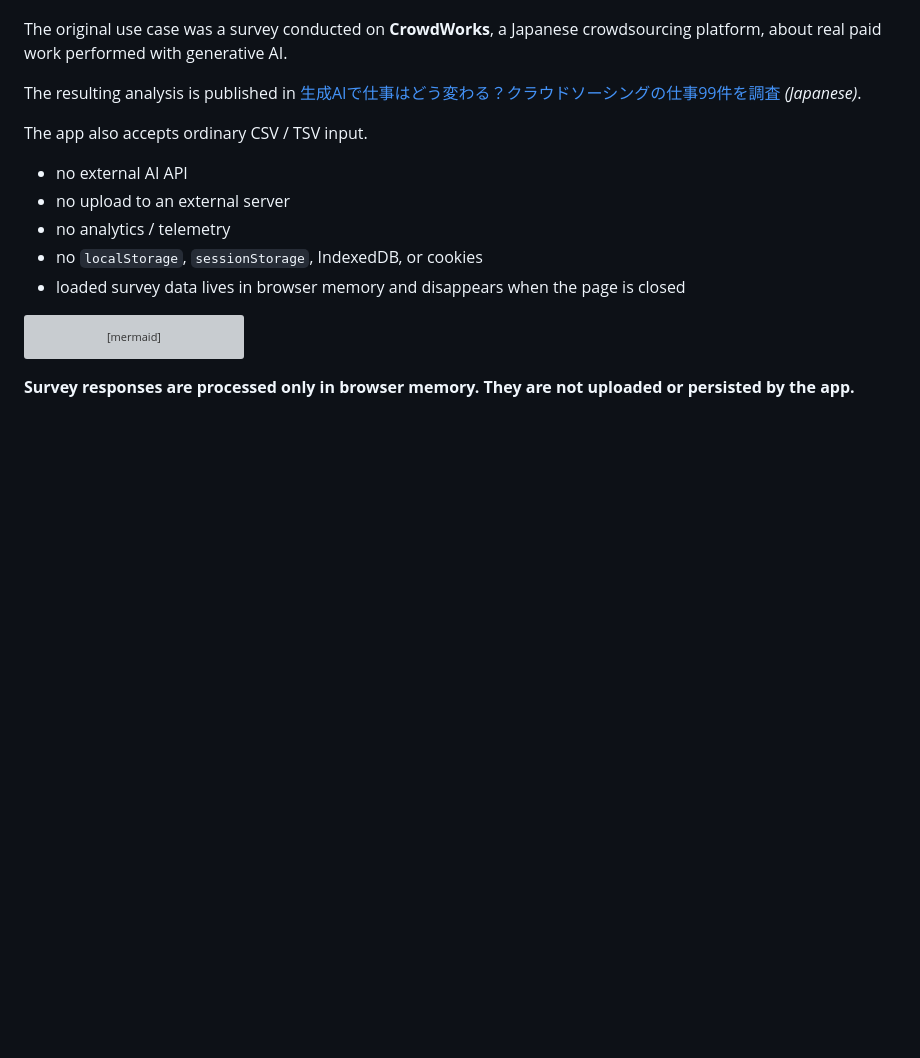
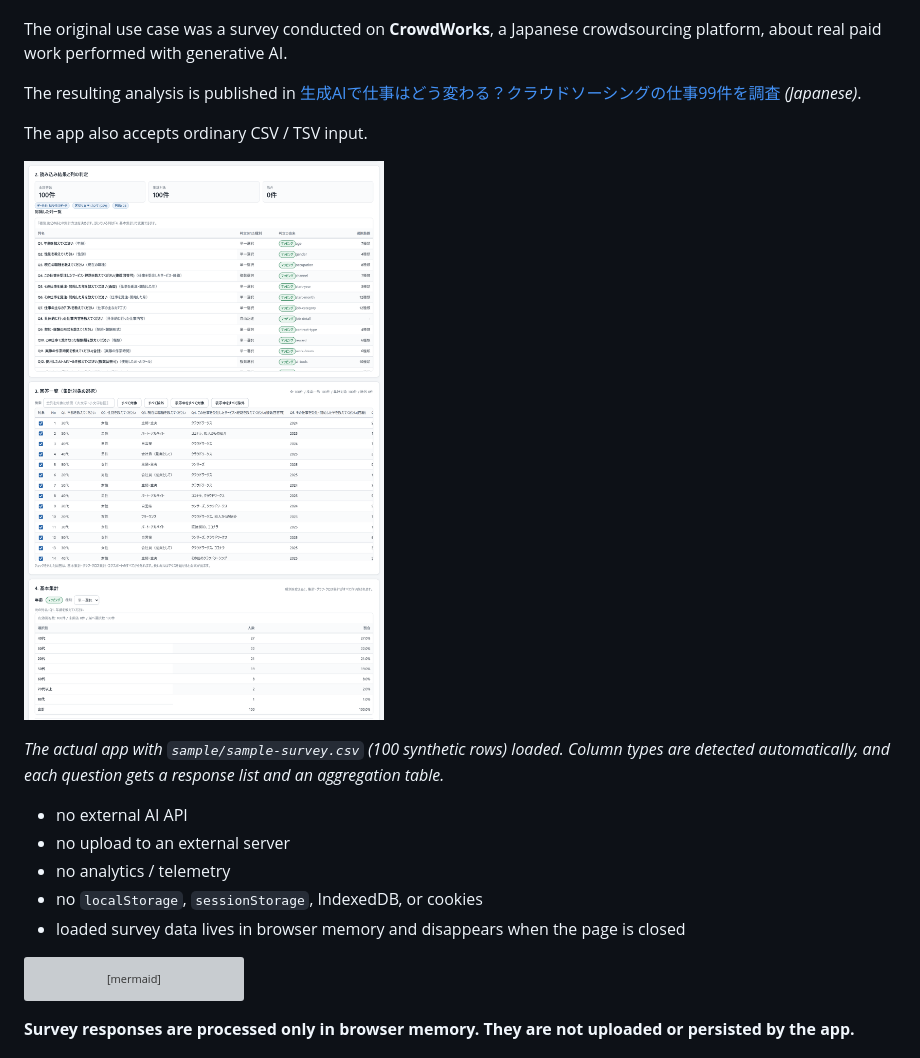
Before and after one commit to nikotaronosuke/crowdworks-ai-survey-analyzer, a Markdown page: README.en.md, the part around the change. Drawn GitHub-style; pictures changed too: docs/images/app-screenshot.png (added); blank space fills up the shorter version; grey boxes are pictures that could not be loaded.

```diff
--- a/README.en.md
+++ b/README.en.md
@@ -10,6 +10,10 @@ about real paid work performed with generative AI.
 The resulting analysis is published in [生成AIで仕事はどう変わる？クラウドソーシングの仕事99件を調査](https://poimono.jp/articles/generative-ai-work-survey/) *(Japanese)*.
 
 The app also accepts ordinary CSV / TSV input.
+
+![Load result, response list and per-question aggregation, with 100 rows of synthetic sample data loaded](docs/images/app-screenshot.png)
+
+*The actual app with `sample/sample-survey.csv` (100 synthetic rows) loaded. Column types are detected automatically, and each question gets a response list and an aggregation table.*
 
 - no external AI API
 - no upload to an external server
```
Also changed, not shown: README.md (+4 -0 lines).
